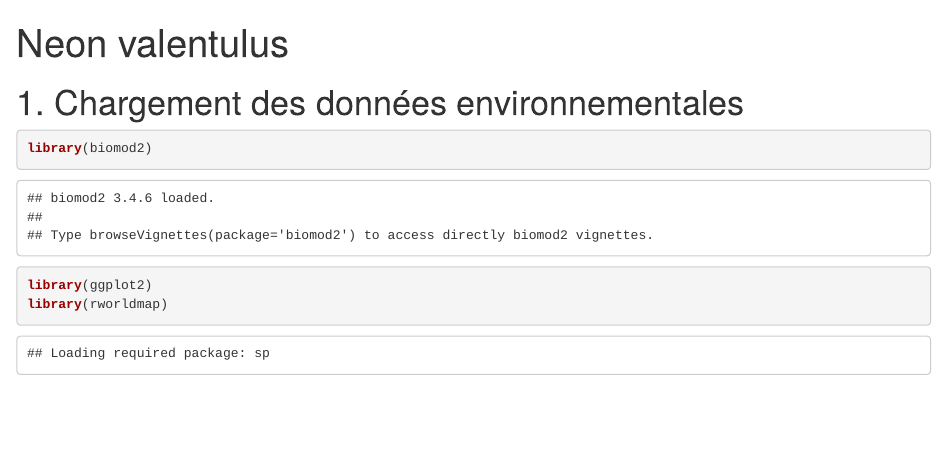
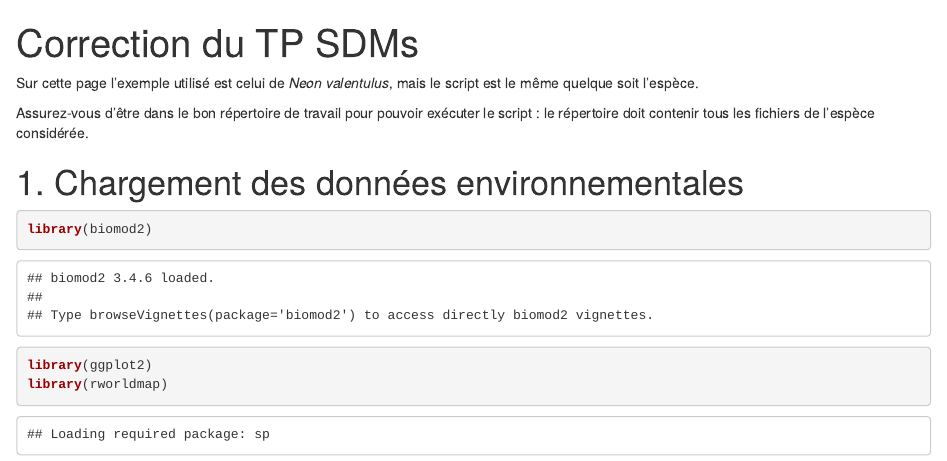
Before and after one commit to Farewe/TP_biogeo_SDMs, an R Markdown document (corrections.Rmd): the page in a window 1100 px wide, from its top. The pictures show the output file corrections.html that the author committed with the source, opened offline.

Commit message:
Small corrections

````diff
--- a/corrections.Rmd
+++ b/corrections.Rmd
@@ -1,7 +1,12 @@
 ---
-title: "Neon valentulus"
+title: "Correction du TP SDMs"
 output: html_document
 ---
+
+
+Sur cette page l'exemple utilisé est celui de *Neon valentulus*, mais le script est le même quelque soit l'espèce.
+
+Assurez-vous d'être dans le bon répertoire de travail pour pouvoir exécuter le script : le répertoire doit contenir tous les fichiers de l'espèce considérée.
 
 # 1. Chargement des données environnementales
 ```{r}
````
Also changed, not shown: index.Rmd (+1 -1 lines), corrections.html, index.html.
